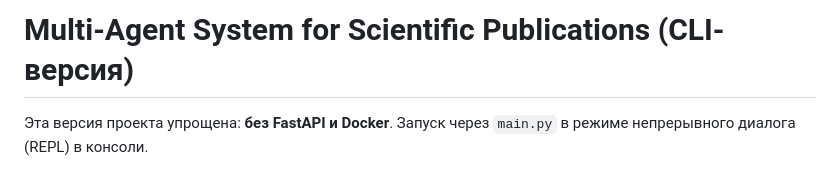
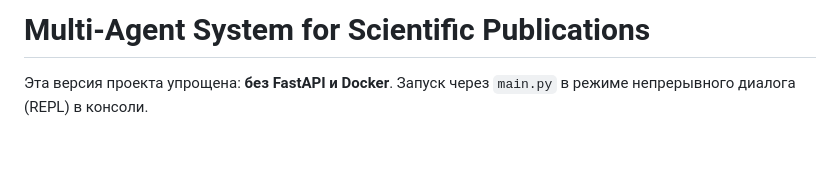
Before and after one commit to ArtemLetyagin/scipubs, a Markdown page: README.md, the part around the change. Drawn GitHub-style; blank space fills up the shorter version.

Commit message:
init commit

```diff
--- a/README.md
+++ b/README.md
@@ -1,4 +1,4 @@
-# Multi-Agent System for Scientific Publications (CLI-версия)
+# Multi-Agent System for Scientific Publications
 
 Эта версия проекта упрощена: **без FastAPI и Docker**.
 Запуск через `main.py` в режиме непрерывного диалога (REPL) в консоли.
```
